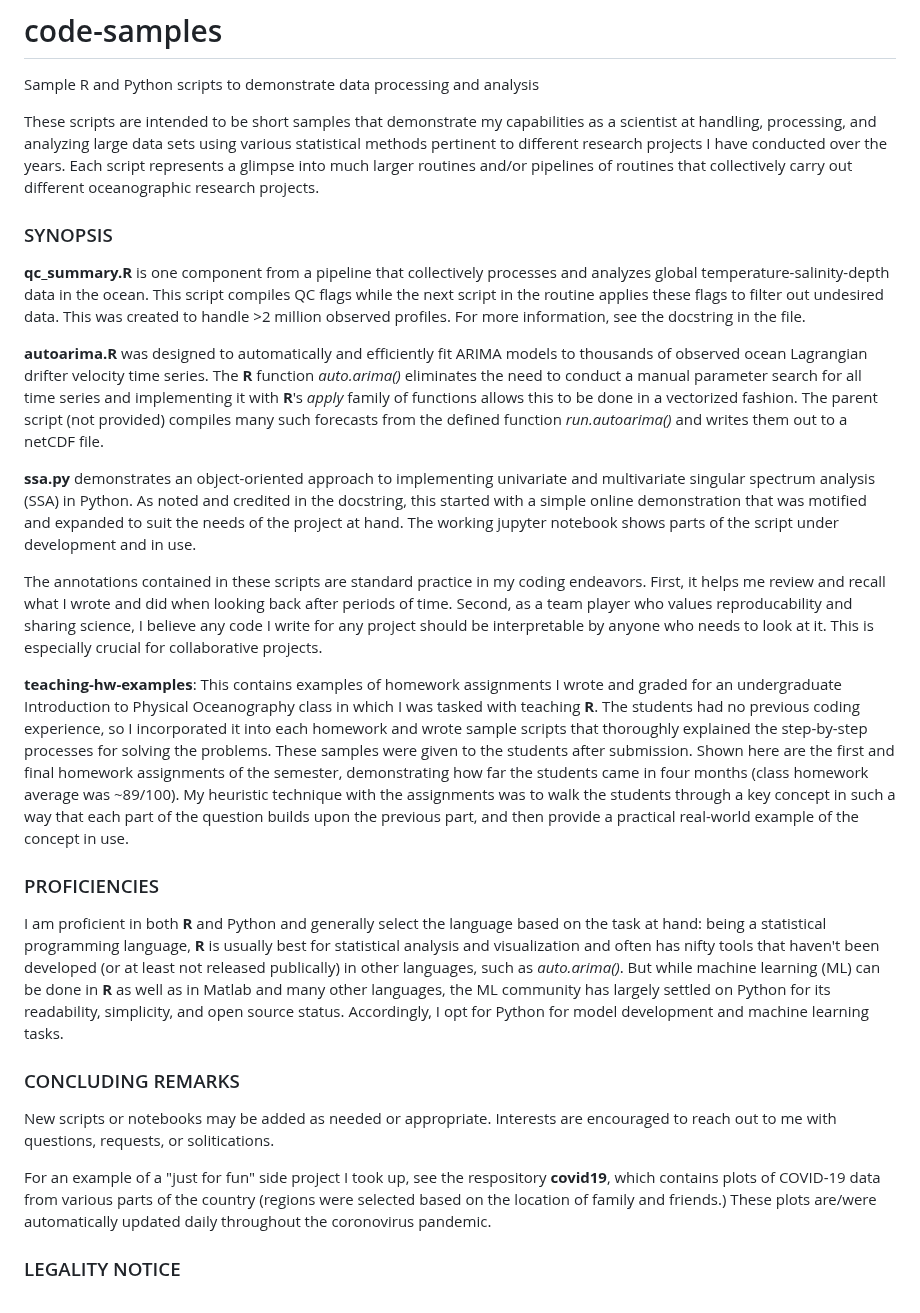
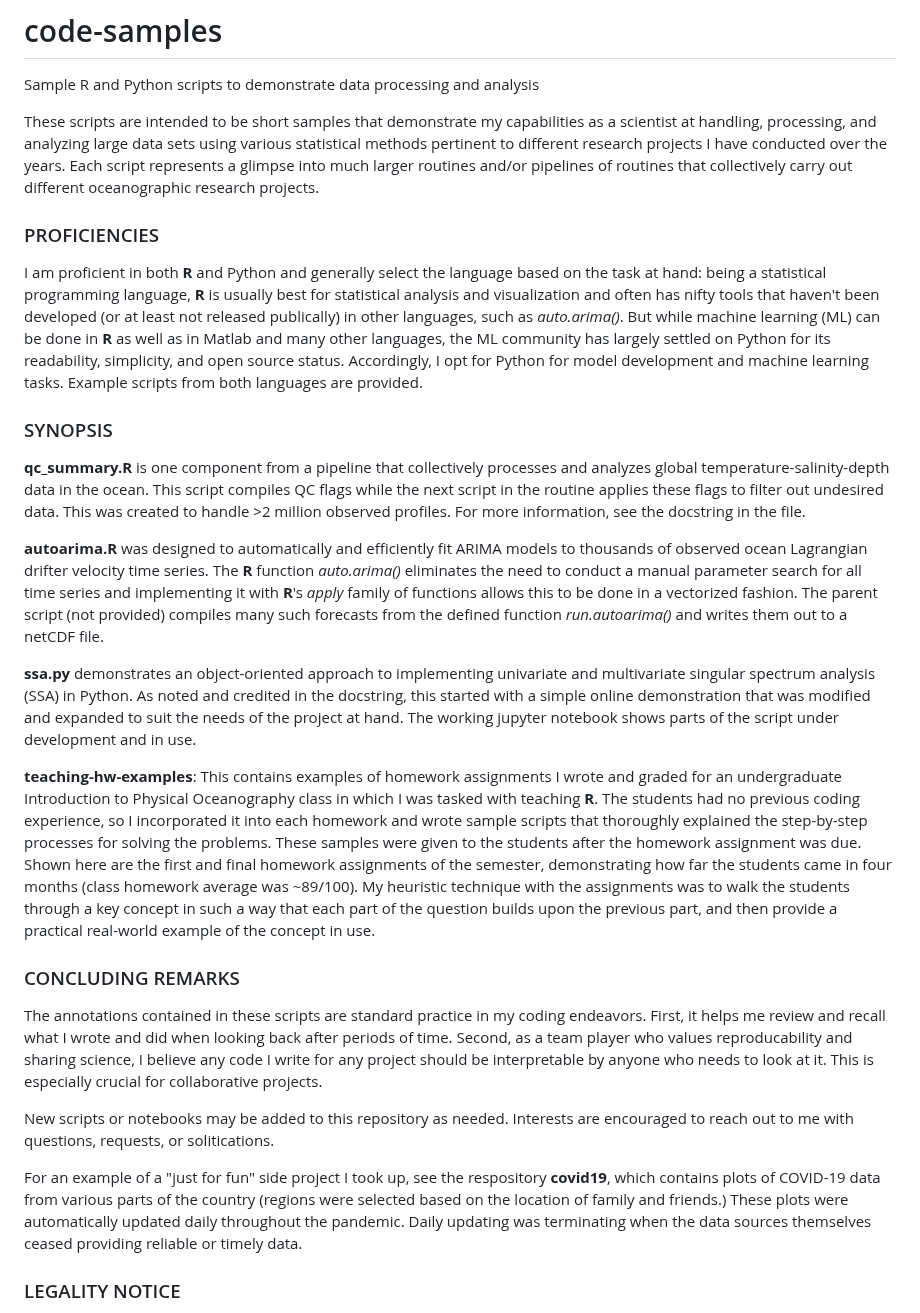
Before and after one commit to mdgrossi/code-samples, a Markdown page: README.md, the part around the change. GitHub-like rendering.

Commit message:
Updated text and fixed typo

```diff
--- a/README.md
+++ b/README.md
@@ -2,6 +2,10 @@
 Sample R and Python scripts to demonstrate data processing and analysis
 
 These scripts are intended to be short samples that demonstrate my capabilities as a scientist at handling, processing, and analyzing large data sets using various statistical methods pertinent to different research projects I have conducted over the years. Each script represents a glimpse into much larger routines and/or pipelines of routines that collectively carry out different oceanographic research projects.
+
+### PROFICIENCIES
+
+I am proficient in both **R** and Python and generally select the language based on the task at hand: being a statistical programming language, **R** is usually best for statistical analysis and visualization and often has nifty tools that haven't been developed (or at least not released publically) in other languages, such as *auto.arima()*. But while machine learning (ML) can be done in **R** as well as in Matlab and many other languages, the ML community has largely settled on Python for its readability, simplicity, and open source status. Accordingly, I opt for Python for model development and machine learning tasks. Example scripts from both languages are provided.
 
 ### SYNOPSIS
 
@@ -9,22 +13,18 @@ These scripts are intended to be short samples that demonstrate my capabilities
 
 **autoarima.R** was designed to automatically and efficiently fit ARIMA models to thousands of observed ocean Lagrangian drifter velocity time series. The **R** function *auto.arima()* eliminates the need to conduct a manual parameter search for all time series and implementing it with **R**'s *apply* family of functions allows this to be done in a vectorized fashion. The parent script (not provided) compiles many such forecasts from the defined function *run.autoarima()* and writes them out to a netCDF file.
 
-**ssa.py** demonstrates an object-oriented approach to implementing univariate and multivariate singular spectrum analysis (SSA) in Python. As noted and credited in the docstring, this started with a simple online demonstration that was motified and expanded to suit the needs of the project at hand. The working jupyter notebook shows parts of the script under development and in use.
+**ssa.py** demonstrates an object-oriented approach to implementing univariate and multivariate singular spectrum analysis (SSA) in Python. As noted and credited in the docstring, this started with a simple online demonstration that was modified and expanded to suit the needs of the project at hand. The working jupyter notebook shows parts of the script under development and in use.
 
-The annotations contained in these scripts are standard practice in my coding endeavors. First, it helps me review and recall what I wrote and did when looking back after periods of time. Second, as a team player who values reproducability and sharing science, I believe any code I write for any project should be interpretable by anyone who needs to look at it. This is especially crucial for collaborative projects.
-
-**teaching-hw-examples**: This contains examples of homework assignments I wrote and graded for an undergraduate Introduction to Physical Oceanography class in which I was tasked with teaching **R**. The students had no previous coding experience, so I incorporated it into each homework and wrote sample scripts that thoroughly explained the step-by-step processes for solving the problems. These samples were given to the students after submission. Shown here are the first and final homework assignments of the semester, demonstrating how far the students came in four months (class homework average was ~89/100). My heuristic technique with the assignments was to walk the students through a key concept in such a way that each part of the question builds upon the previous part, and then provide a practical real-world example of the concept in use.
-
-### PROFICIENCIES
-
-I am proficient in both **R** and Python and generally select the language based on the task at hand: being a statistical programming language, **R** is usually best for statistical analysis and visualization and often has nifty tools that haven't been developed (or at least not released publically) in other languages, such as *auto.arima()*. But while machine learning (ML) can be done in **R** as well as in Matlab and many other languages, the ML community has largely settled on Python for its readability, simplicity, and open source status. Accordingly, I opt for Python for model development and machine learning tasks.
+**teaching-hw-examples**: This contains examples of homework assignments I wrote and graded for an undergraduate Introduction to Physical Oceanography class in which I was tasked with teaching **R**. The students had no previous coding experience, so I incorporated it into each homework and wrote sample scripts that thoroughly explained the step-by-step processes for solving the problems. These samples were given to the students after the homework assignment was due. Shown here are the first and final homework assignments of the semester, demonstrating how far the students came in four months (class homework average was ~89/100). My heuristic technique with the assignments was to walk the students through a key concept in such a way that each part of the question builds upon the previous part, and then provide a practical real-world example of the concept in use.
 
 
 ### CONCLUDING REMARKS
 
-New scripts or notebooks may be added as needed or appropriate. Interests are encouraged to reach out to me with questions, requests, or solitications.
+The annotations contained in these scripts are standard practice in my coding endeavors. First, it helps me review and recall what I wrote and did when looking back after periods of time. Second, as a team player who values reproducability and sharing science, I believe any code I write for any project should be interpretable by anyone who needs to look at it. This is especially crucial for collaborative projects.
 
-For an example of a "just for fun" side project I took up, see the respository **covid19**, which contains plots of COVID-19 data from various parts of the country (regions were selected based on the location of family and friends.) These plots are/were automatically updated daily throughout the coronovirus pandemic.
+New scripts or notebooks may be added to this repository as needed. Interests are encouraged to reach out to me with questions, requests, or solitications.
+
+For an example of a "just for fun" side project I took up, see the respository **covid19**, which contains plots of COVID-19 data from various parts of the country (regions were selected based on the location of family and friends.) These plots were automatically updated daily throughout the pandemic. Daily updating was terminating when the data sources themselves ceased providing reliable or timely data.
 
 
 ### LEGALITY NOTICE
```
